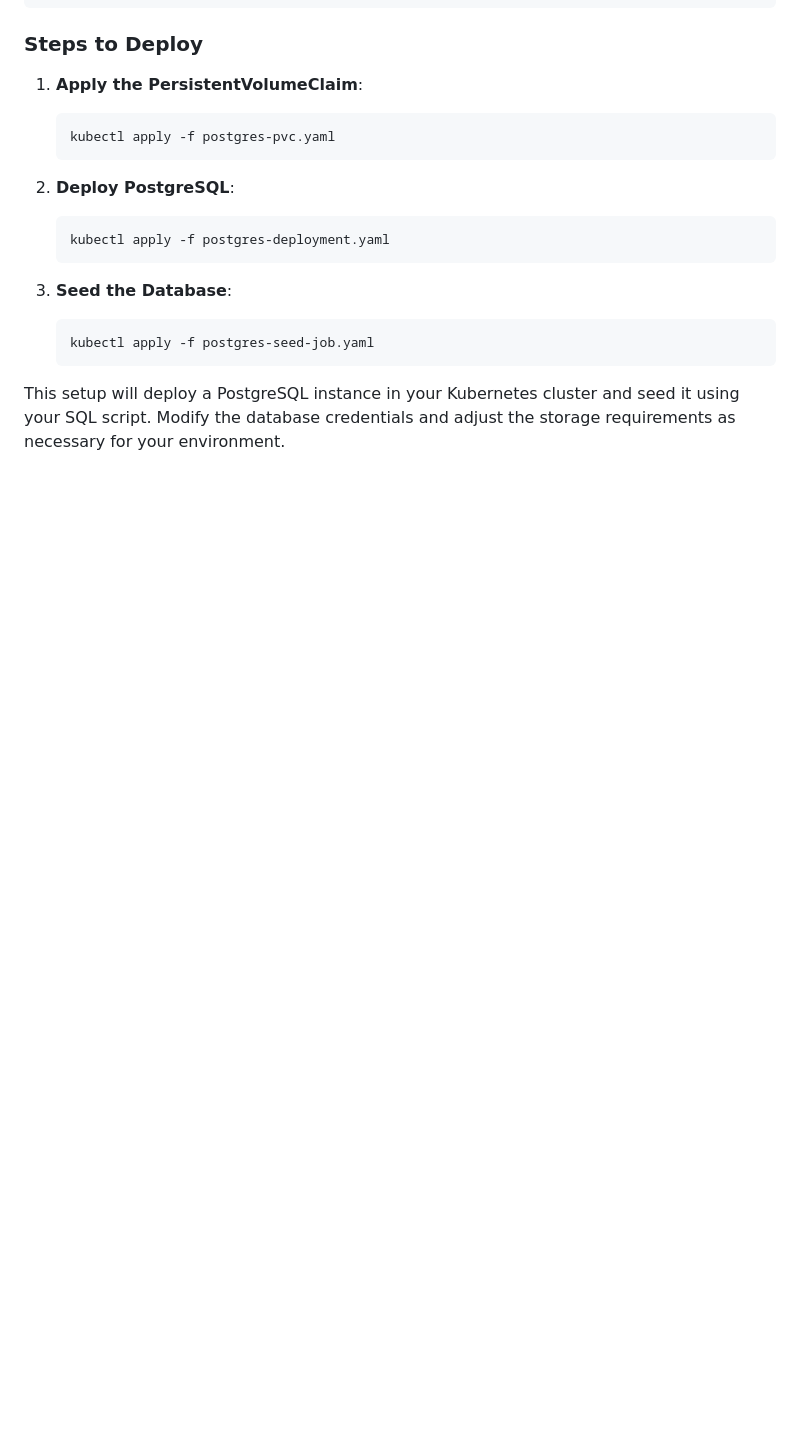
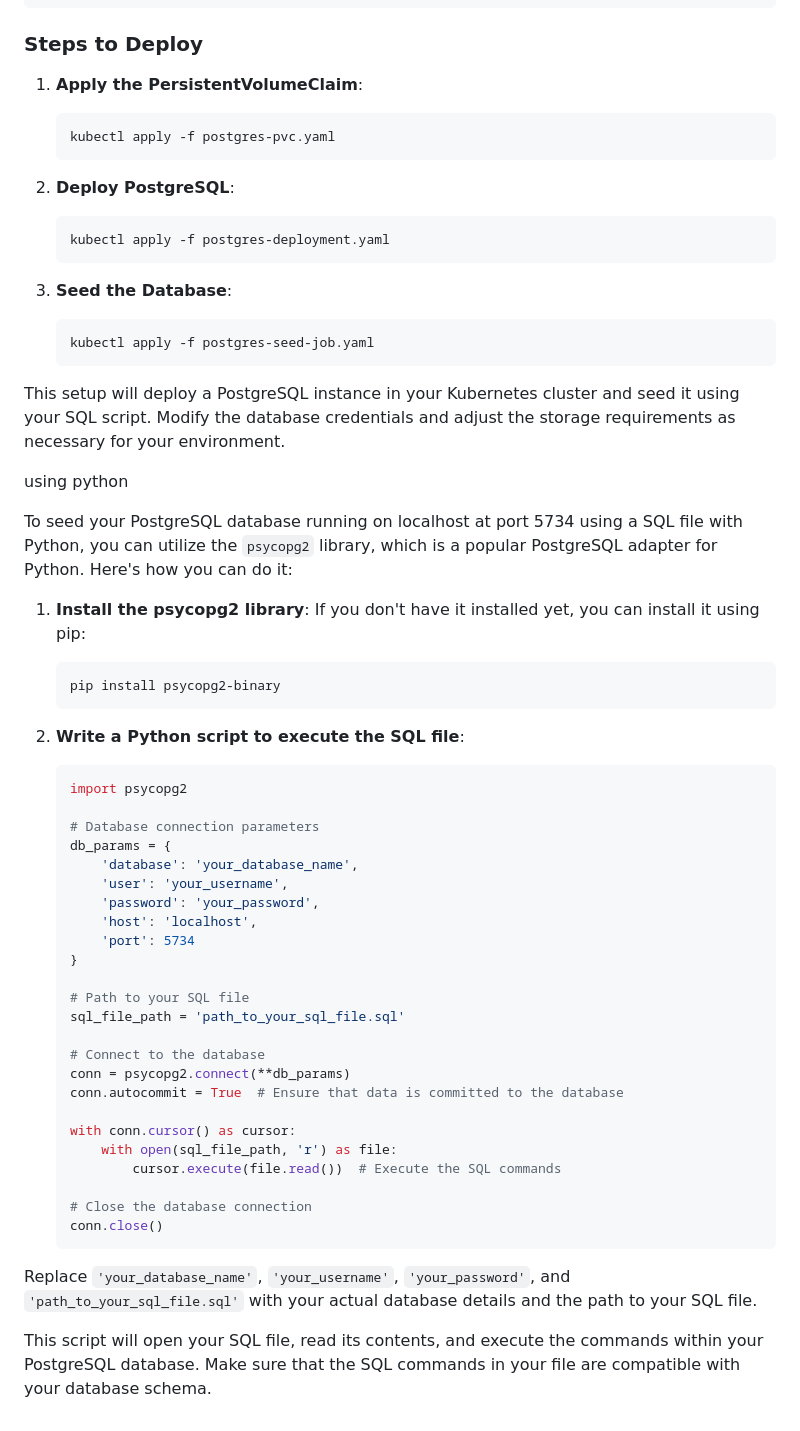
Before and after one commit to evigne/connect-sql-to-app, a Markdown page: seeddata.md, the part around the change. Drawn GitHub-style; blank space fills up the shorter version.

````diff
--- a/seeddata.md
+++ b/seeddata.md
@@ -128,3 +128,46 @@ spec:
    ```
 
 This setup will deploy a PostgreSQL instance in your Kubernetes cluster and seed it using your SQL script. Modify the database credentials and adjust the storage requirements as necessary for your environment.
+
+
+
+using python
+
+To seed your PostgreSQL database running on localhost at port 5734 using a SQL file with Python, you can utilize the `psycopg2` library, which is a popular PostgreSQL adapter for Python. Here's how you can do it:
+
+1. **Install the psycopg2 library**: If you don't have it installed yet, you can install it using pip:
+   ```bash
+   pip install psycopg2-binary
+   ```
+
+2. **Write a Python script to execute the SQL file**:
+   ```python
+   import psycopg2
+
+   # Database connection parameters
+   db_params = {
+       'database': 'your_database_name',
+       'user': 'your_username',
+       'password': 'your_password',
+       'host': 'localhost',
+       'port': 5734
+   }
+
+   # Path to your SQL file
+   sql_file_path = 'path_to_your_sql_file.sql'
+
+   # Connect to the database
+   conn = psycopg2.connect(**db_params)
+   conn.autocommit = True  # Ensure that data is committed to the database
+
+   with conn.cursor() as cursor:
+       with open(sql_file_path, 'r') as file:
+           cursor.execute(file.read())  # Execute the SQL commands
+
+   # Close the database connection
+   conn.close()
+   ```
+
+Replace `'your_database_name'`, `'your_username'`, `'your_password'`, and `'path_to_your_sql_file.sql'` with your actual database details and the path to your SQL file.
+
+This script will open your SQL file, read its contents, and execute the commands within your PostgreSQL database. Make sure that the SQL commands in your file are compatible with your database schema.
````
